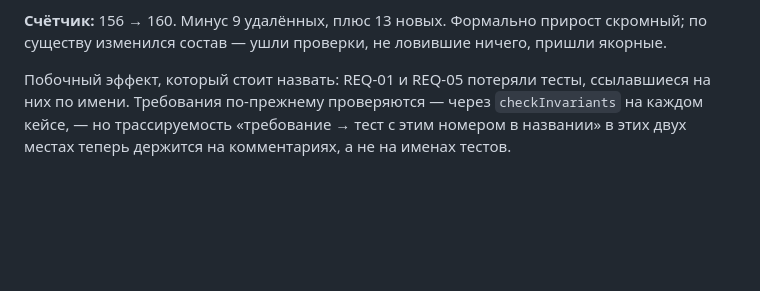
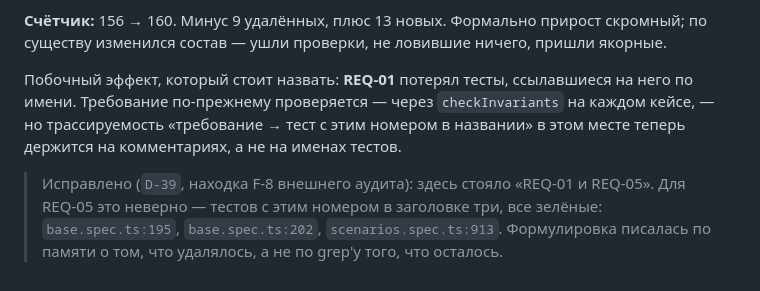
Before and after one commit to DmitryLipchanskiy/hw2-credit-calc-regression, a Markdown page: docs/mutations.md, the part around the change. Drawn GitHub-style; blank space fills up the shorter version.

Commit message:
docs: REQ-05 never lost its named tests (audit F-8)
Three of them, all green. The claim was written from memory of what was
deleted instead of a grep of what remained.

Co-Authored-By: Claude Opus 5 <noreply@anthropic.com>

```diff
--- a/docs/mutations.md
+++ b/docs/mutations.md
@@ -234,7 +234,12 @@ INV-07, INV-08, которые и так исполняются на каждо
 **Счётчик:** 156 → 160. Минус 9 удалённых, плюс 13 новых. Формально прирост скромный;
 по существу изменился состав — ушли проверки, не ловившие ничего, пришли якорные.
 
-Побочный эффект, который стоит назвать: REQ-01 и REQ-05 потеряли тесты, ссылавшиеся
-на них по имени. Требования по-прежнему проверяются — через `checkInvariants` на каждом
-кейсе, — но трассируемость «требование → тест с этим номером в названии» в этих двух
-местах теперь держится на комментариях, а не на именах тестов.
+Побочный эффект, который стоит назвать: **REQ-01** потерял тесты, ссылавшиеся на него
+по имени. Требование по-прежнему проверяется — через `checkInvariants` на каждом
+кейсе, — но трассируемость «требование → тест с этим номером в названии» в этом месте
+теперь держится на комментариях, а не на именах тестов.
+
+> Исправлено (`D-39`, находка F-8 внешнего аудита): здесь стояло «REQ-01 и REQ-05».
+> Для REQ-05 это неверно — тестов с этим номером в заголовке три, все зелёные:
+> `base.spec.ts:195`, `base.spec.ts:202`, `scenarios.spec.ts:913`. Формулировка
+> писалась по памяти о том, что удалялось, а не по grep'у того, что осталось.
```
